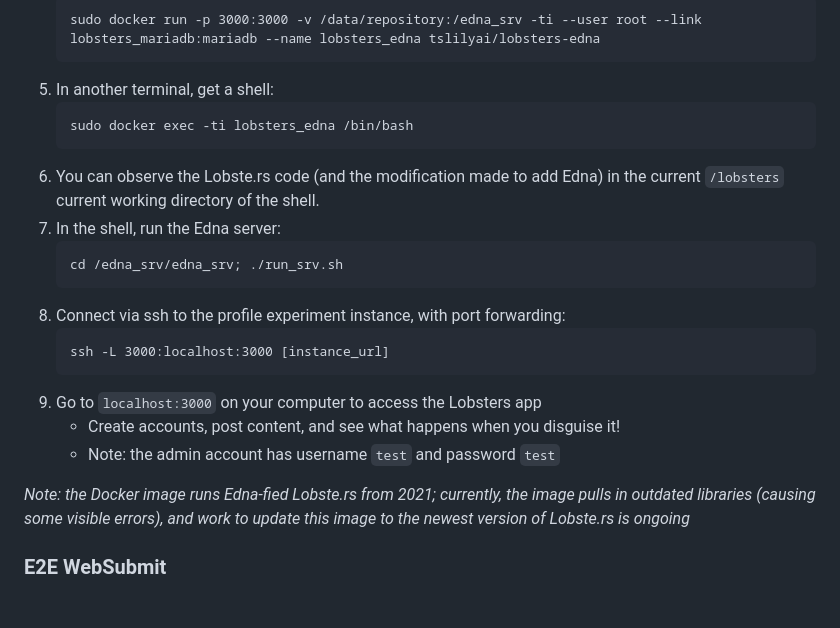
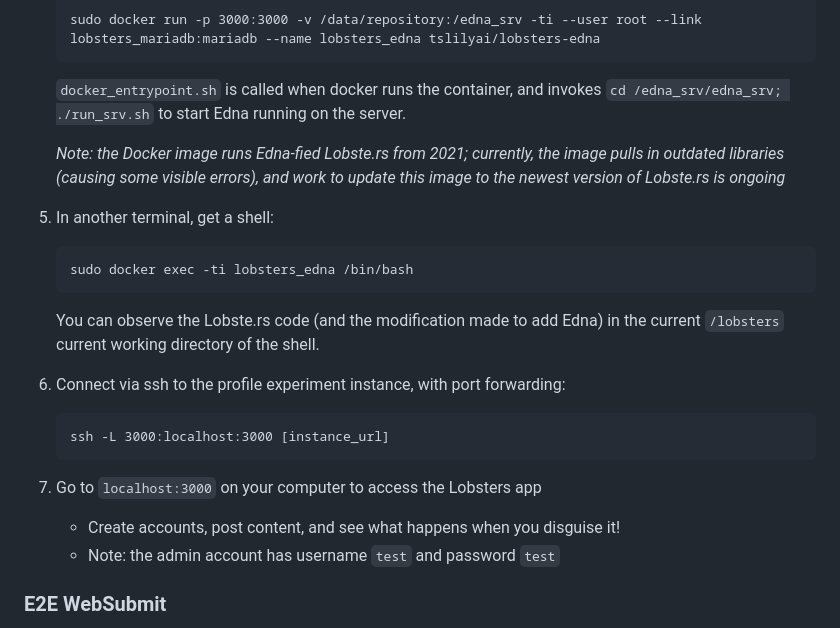
Before and after one commit to tslilyai/edna, a Markdown page: README.md, the part around the change. Drawn GitHub-style; blank space fills up the shorter version.

Commit message:
Update README.md
Update lobsters instructions

````diff
--- a/README.md
+++ b/README.md
@@ -72,24 +72,22 @@ The graphs produced correspond to Figures 6-10 in the paper.
    ```
    sudo docker run -p 3000:3000 -v /data/repository:/edna_srv -ti --user root --link lobsters_mariadb:mariadb --name lobsters_edna tslilyai/lobsters-edna
    ```
-5. In another terminal, get a shell:
+   `docker_entrypoint.sh` is called when docker runs the container, and invokes `cd /edna_srv/edna_srv; ./run_srv.sh` to start Edna running on the server.
+
+   _Note: the Docker image runs Edna-fied Lobste.rs from 2021; currently, the image pulls in outdated libraries (causing some visible errors), and work to      update this image to the newest version of Lobste.rs is ongoing_
+6. In another terminal, get a shell:
    ```
    sudo docker exec -ti lobsters_edna /bin/bash
    ```
-6. You can observe the Lobste.rs code (and the modification made to add Edna) in the current `/lobsters` current working directory of the shell.
-7. In the shell, run the Edna server:
-   ```
-   cd /edna_srv/edna_srv; ./run_srv.sh
-   ```
-8. Connect via ssh to the profile experiment instance, with port forwarding:
+   You can observe the Lobste.rs code (and the modification made to add Edna) in the current `/lobsters` current working directory of the shell.
+7. Connect via ssh to the profile experiment instance, with port forwarding:
     ```
    ssh -L 3000:localhost:3000 [instance_url]
     ```
-9. Go to `localhost:3000` on your computer to access the Lobsters app
+8. Go to `localhost:3000` on your computer to access the Lobsters app
       * Create accounts, post content, and see what happens when you disguise it!
       * Note: the admin account has username `test` and password `test`
 
-_Note: the Docker image runs Edna-fied Lobste.rs from 2021; currently, the image pulls in outdated libraries (causing some visible errors), and work to update this image to the newest version of Lobste.rs is ongoing_
 
 ### E2E WebSubmit
 0. Make sure you have run `./config_mysql.sh` in the repository root, and are using the profile instance.
````
